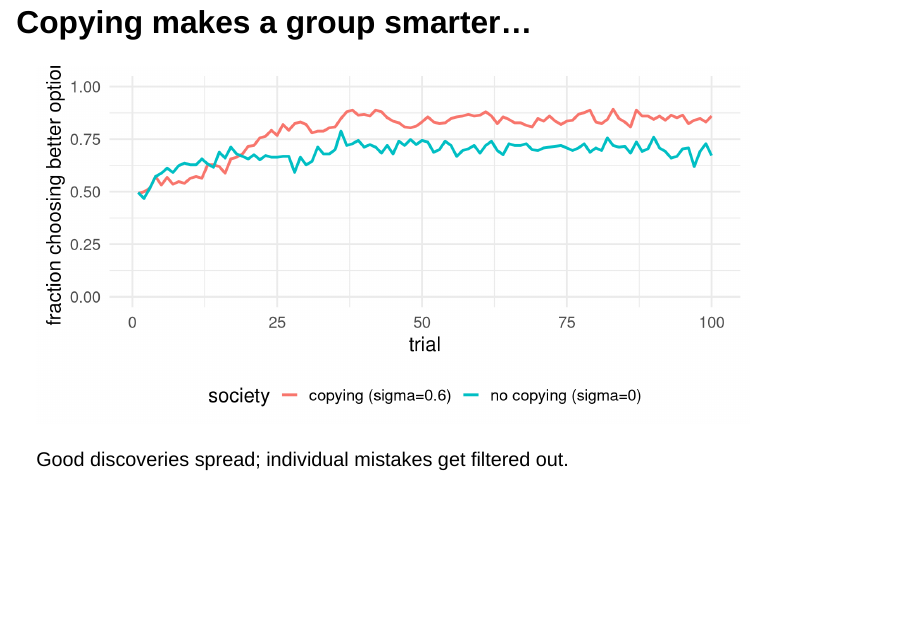
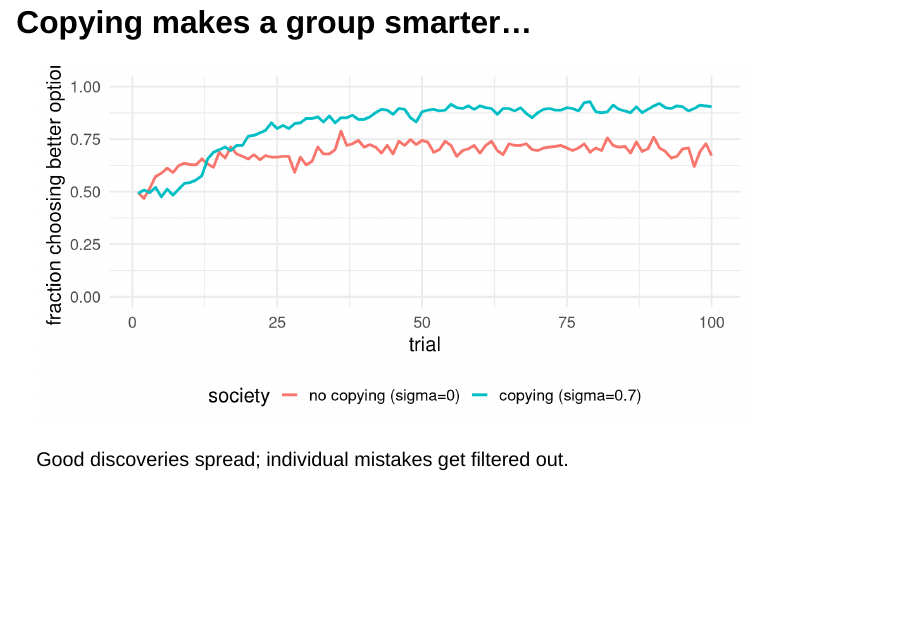
Before and after one commit to cognaclab/ScienceHighSchool, a Quarto document (slides/day3_wisdom_and_madness.qmd): page 8 of 16. Rendered offline with R 4.5, knitr and Pandoc in place of Quarto, with nearby package versions; drawn as Slidy slides in place of the format the file asks for.

Commit message:
matching sigma and colour scheme across plots

```diff
--- a/slides/day3_wisdom_and_madness.qmd
+++ b/slides/day3_wisdom_and_madness.qmd
@@ -101,13 +101,14 @@ directions and *cancel out*.
 source("R/bandit_functions.R")
 library(ggplot2)
 set.seed(7)
-mix <- do.call(rbind, lapply(c(0, 0.6), function(s) {
+mix <- do.call(rbind, lapply(c(0, 0.7), function(s) {
   perf <- average_performance(n_reps = 25, n_agents = 10, n_trials = 100,
                               reward_probs = c(0.3, 0.5),
                               alpha = 0.3, beta = 5,
                               sigma = s, theta = 2)
-  transform(perf, society = ifelse(s == 0, "no copying (sigma=0)", "copying (sigma=0.6)"))
+  transform(perf, society = ifelse(s == 0, "no copying (sigma=0)","copying (sigma=0.7)"))
 }))
+mix$society = factor(mix$society, levels = c("no copying (sigma=0)","copying (sigma=0.7)"))
 ggplot(mix, aes(trial, correct, color = society)) +
   geom_line(linewidth = 1.2) + ylim(0, 1) +
   labs(y = "fraction choosing better option") +
```
Also changed, not shown: slides/day3_wisdom_and_madness.qmd (3 more changed lines).
